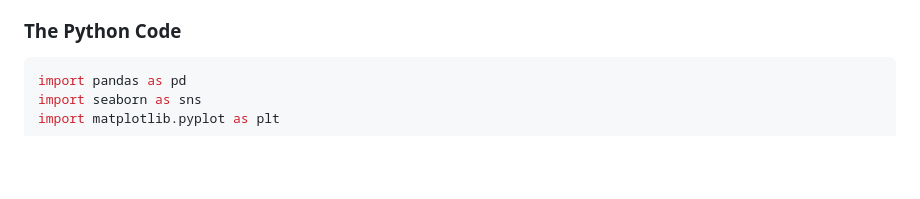
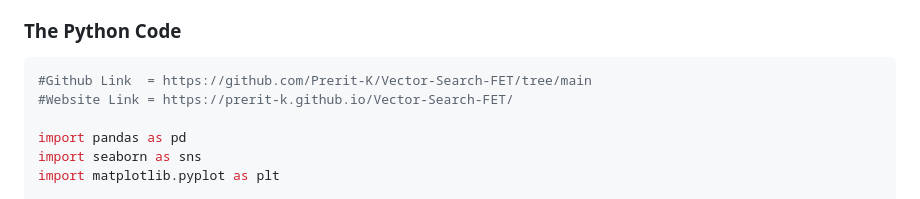
Before and after one commit to Prerit-K/Vector-Search-FET, a Markdown page: README.md, the part around one of its changes. Rendered like a GitHub page; blank space fills up the shorter version.

````diff
--- a/README.md
+++ b/README.md
@@ -67,6 +67,9 @@ To visually prove the statistical nature of the dataset to the instructor, run t
 ### The Python Code
 
 ```python
+#Github Link  = https://github.com/Prerit-K/Vector-Search-FET/tree/main
+#Website Link = https://prerit-k.github.io/Vector-Search-FET/
+
 import pandas as pd
 import seaborn as sns
 import matplotlib.pyplot as plt
````
Also changed, not shown: other parts of README.md (+1 -0 lines).
